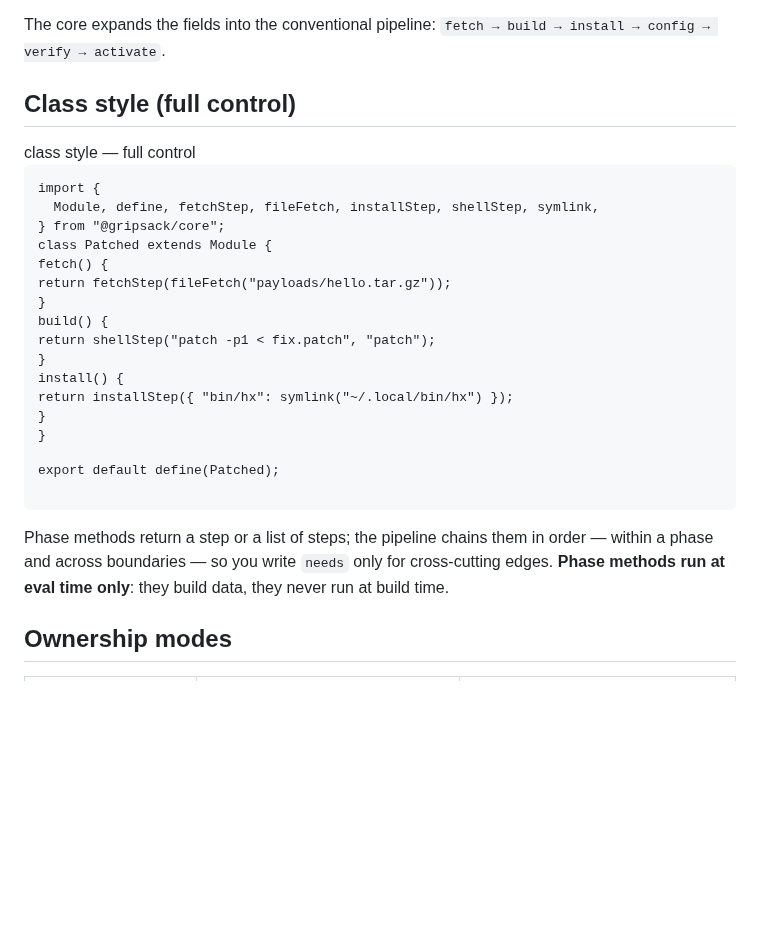
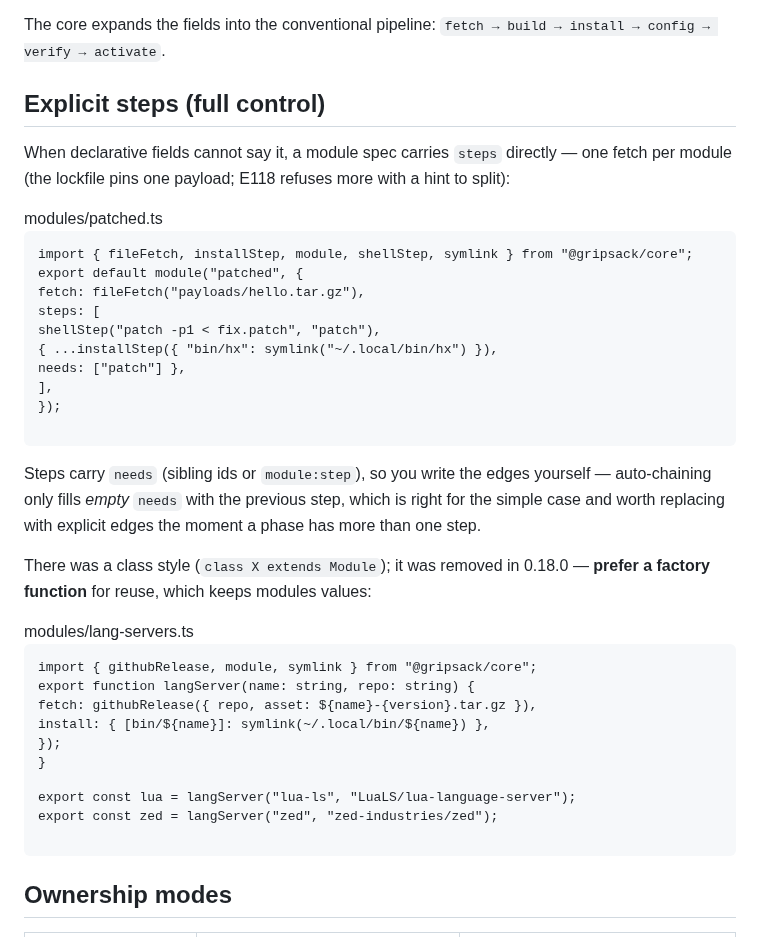
Before and after one commit to gripsack-dev/gripsack-dev.github.io, a Markdown page: doc/modules.md, the part around the change. GitHub-like rendering; blank space fills up the shorter version.

Commit message:
docs: modules page — explicit steps + factory functions replace the class style
The class authoring style was removed in gripsack 0.18.0. The
modules doc now shows: declarative fetch + steps for the patch case
(one fetch per module, explicit needs), and the factory-function
pattern for parameterized families — the style the migration reporter
converged on independently.

```diff
--- a/doc/modules.md
+++ b/doc/modules.md
@@ -22,33 +22,48 @@ export default module("helix", {
 The core expands the fields into the conventional pipeline:
 `fetch → build → install → config → verify → activate`.
 
-## Class style (full control)
+## Explicit steps (full control)
+
+When declarative fields cannot say it, a module spec carries `steps`
+directly — one fetch per module (the lockfile pins one payload;
+E118 refuses more with a hint to split):
 
 <div class="window">
-  <div class="titlebar"><span class="dot"></span><span class="dot"></span><span class="dot"></span><span class="wtitle">class style — full control</span></div>
-<pre><code class="language-typescript">import {
-  Module, define, fetchStep, fileFetch, installStep, shellStep, symlink,
-} from "@gripsack/core";
+  <div class="titlebar"><span class="dot"></span><span class="dot"></span><span class="dot"></span><span class="wtitle">modules/patched.ts</span></div>
+<pre><code class="language-typescript">import { fileFetch, installStep, module, shellStep, symlink } from "@gripsack/core";
 
-class Patched extends Module {
-  fetch() {
-    return fetchStep(fileFetch("payloads/hello.tar.gz"));
-  }
-  build() {
-    return shellStep("patch -p1 &lt; fix.patch", "patch");
-  }
-  install() {
-    return installStep({ "bin/hx": symlink("~/.local/bin/hx") });
-  }
+export default module("patched", {
+  fetch: fileFetch("payloads/hello.tar.gz"),
+  steps: [
+    shellStep("patch -p1 &lt; fix.patch", "patch"),
+    { ...installStep({ "bin/hx": symlink("~/.local/bin/hx") }),
+      needs: ["patch"] },
+  ],
+});</code></pre>
+</div>
+
+Steps carry `needs` (sibling ids or `module:step`), so you write the
+edges yourself — auto-chaining only fills *empty* `needs` with the
+previous step, which is right for the simple case and worth replacing
+with explicit edges the moment a phase has more than one step.
+
+There was a class style (`class X extends Module`); it was removed in
+0.18.0 — **prefer a factory function** for reuse, which keeps
+modules values:
+
+<div class="window">
+  <div class="titlebar"><span class="dot"></span><span class="dot"></span><span class="dot"></span><span class="wtitle">modules/lang-servers.ts</span></div>
+<pre><code class="language-typescript">import { githubRelease, module, symlink } from "@gripsack/core";
+
+export function langServer(name: string, repo: string) {
+    fetch: githubRelease({ repo, asset: `${name}-{version}.tar.gz` }),
+    install: { [`bin/${name}`]: symlink(`~/.local/bin/${name}`) },
+  });
 }
 
-export default define(Patched);</code></pre>
+export const lua = langServer("lua-ls", "LuaLS/lua-language-server");
+export const zed = langServer("zed", "zed-industries/zed");</code></pre>
 </div>
-
-Phase methods return a step or a list of steps; the pipeline chains
-them in order — within a phase and across boundaries — so you write
-`needs` only for cross-cutting edges. **Phase methods run at eval time
-only**: they build data, they never run at build time.
 
 ## Ownership modes
 
```
